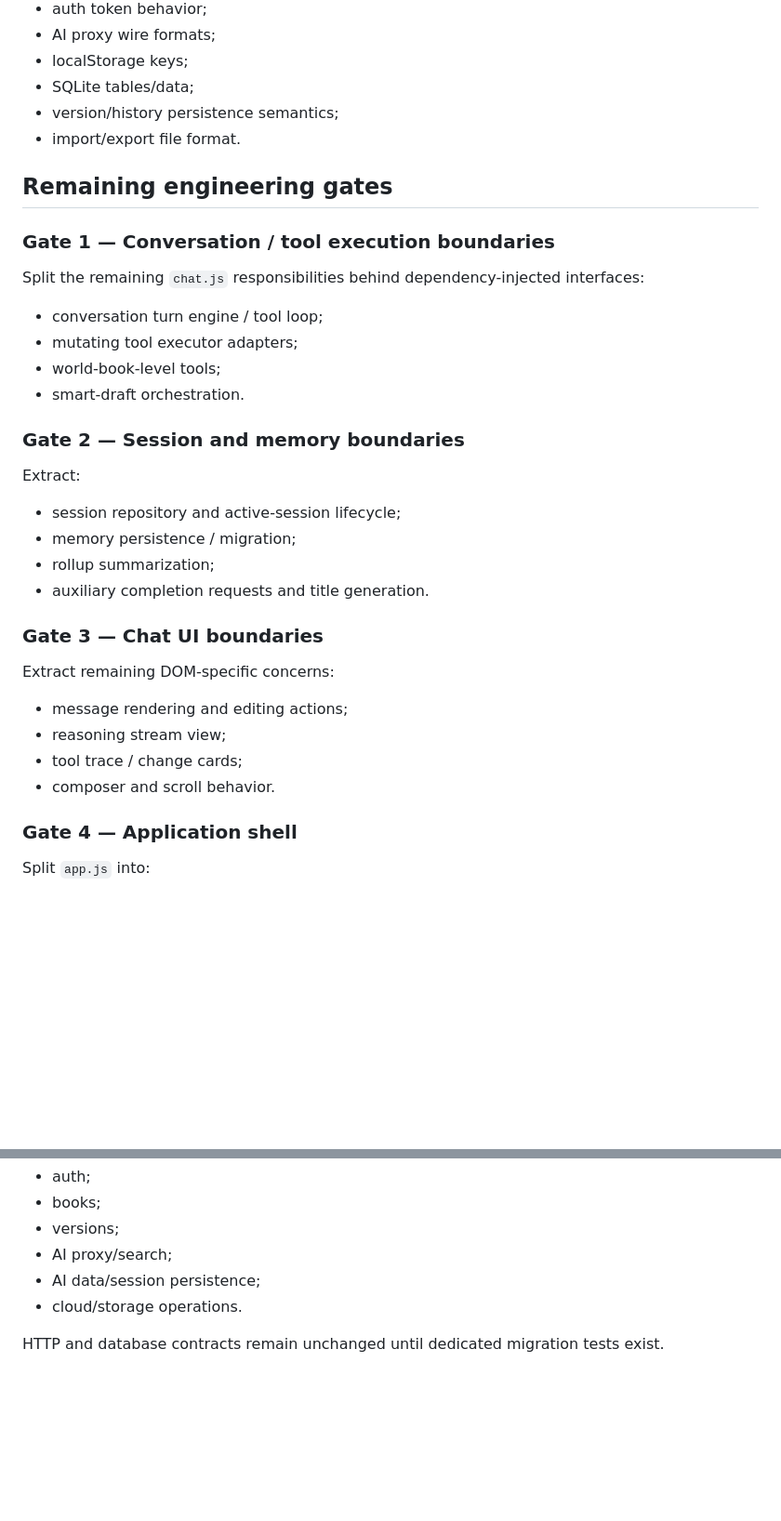
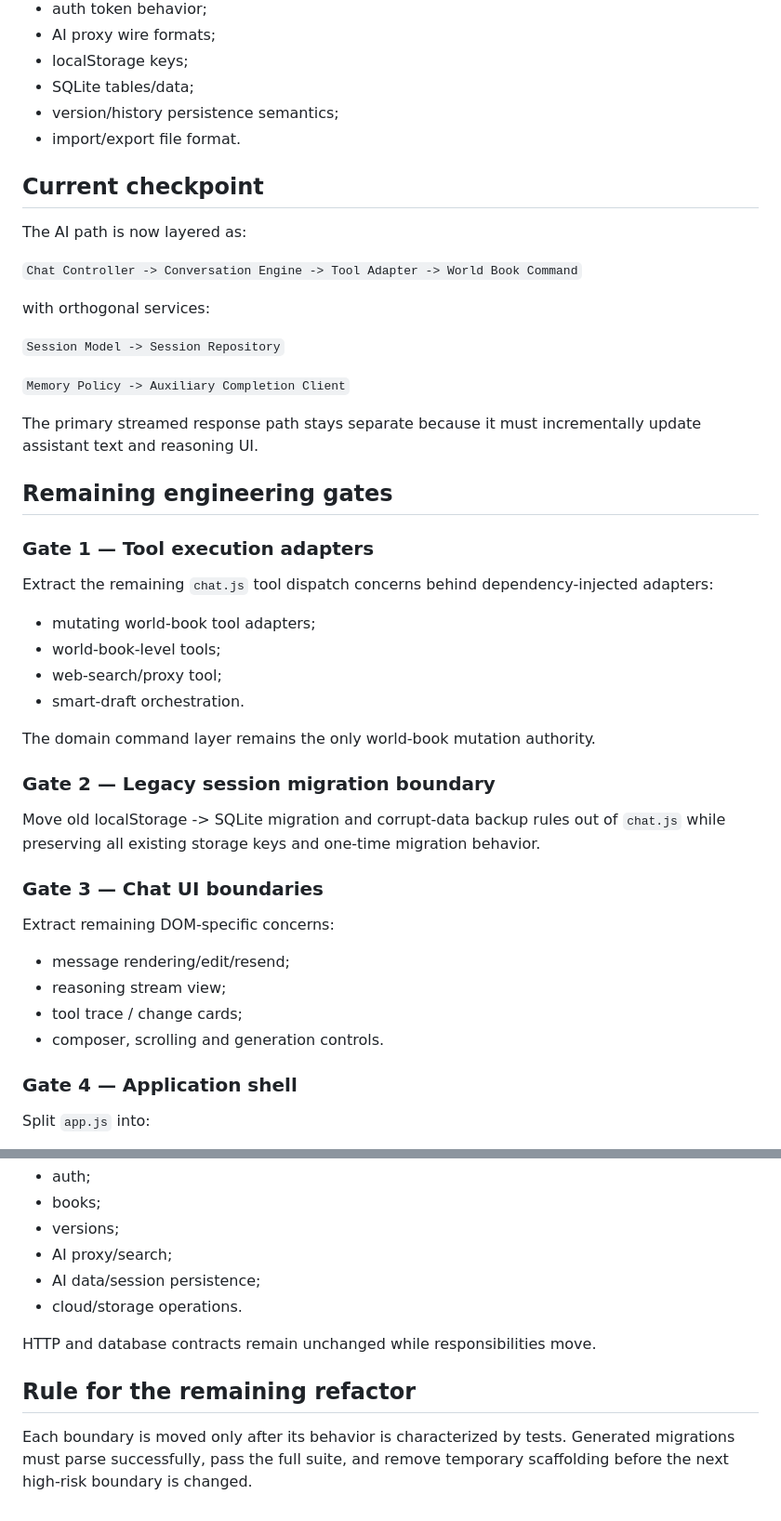
Before and after one commit to linhony123654/world-book-editor, a Markdown page: docs/REFACTOR_V2.md, 2 parts joined by grey strips. Shown at 93% size. Rendered like a GitHub page; blank space fills up the shorter version.

```diff
--- a/docs/REFACTOR_V2.md
+++ b/docs/REFACTOR_V2.md
@@ -109,34 +166,45 @@ The refactor currently preserves:
 - version/history persistence semantics;
 - import/export file format.
 
+## Current checkpoint
+
+The AI path is now layered as:
+
+`Chat Controller -> Conversation Engine -> Tool Adapter -> World Book Command`
+
+with orthogonal services:
+
+`Session Model -> Session Repository`
+
+`Memory Policy -> Auxiliary Completion Client`
+
+The primary streamed response path stays separate because it must incrementally update assistant text and reasoning UI.
+
 ## Remaining engineering gates
 
-### Gate 1 — Conversation / tool execution boundaries
+### Gate 1 — Tool execution adapters
 
-Split the remaining `chat.js` responsibilities behind dependency-injected interfaces:
+Extract the remaining `chat.js` tool dispatch concerns behind dependency-injected adapters:
 
-- conversation turn engine / tool loop;
-- mutating tool executor adapters;
+- mutating world-book tool adapters;
 - world-book-level tools;
+- web-search/proxy tool;
 - smart-draft orchestration.
 
-### Gate 2 — Session and memory boundaries
+The domain command layer remains the only world-book mutation authority.
 
-Extract:
+### Gate 2 — Legacy session migration boundary
 
-- session repository and active-session lifecycle;
-- memory persistence / migration;
-- rollup summarization;
-- auxiliary completion requests and title generation.
+Move old localStorage -> SQLite migration and corrupt-data backup rules out of `chat.js` while preserving all existing storage keys and one-time migration behavior.
 
 ### Gate 3 — Chat UI boundaries
 
 Extract remaining DOM-specific concerns:
 
-- message rendering and editing actions;
+- message rendering/edit/resend;
 - reasoning stream view;
 - tool trace / change cards;
-- composer and scroll behavior.
+- composer, scrolling and generation controls.
 
 ### Gate 4 — Application shell
 
@@ -158,4 +226,8 @@ Split `server.js` into route/service/repository boundaries for:
 - AI data/session persistence;
 - cloud/storage operations.
 
-HTTP and database contracts remain unchanged until dedicated migration tests exist.
+HTTP and database contracts remain unchanged while responsibilities move.
+
+## Rule for the remaining refactor
+
+Each boundary is moved only after its behavior is characterized by tests. Generated migrations must parse successfully, pass the full suite, and remove temporary scaffolding before the next high-risk boundary is changed.
```
Also changed, not shown: other parts of docs/REFACTOR_V2.md (+72 -15 lines).
